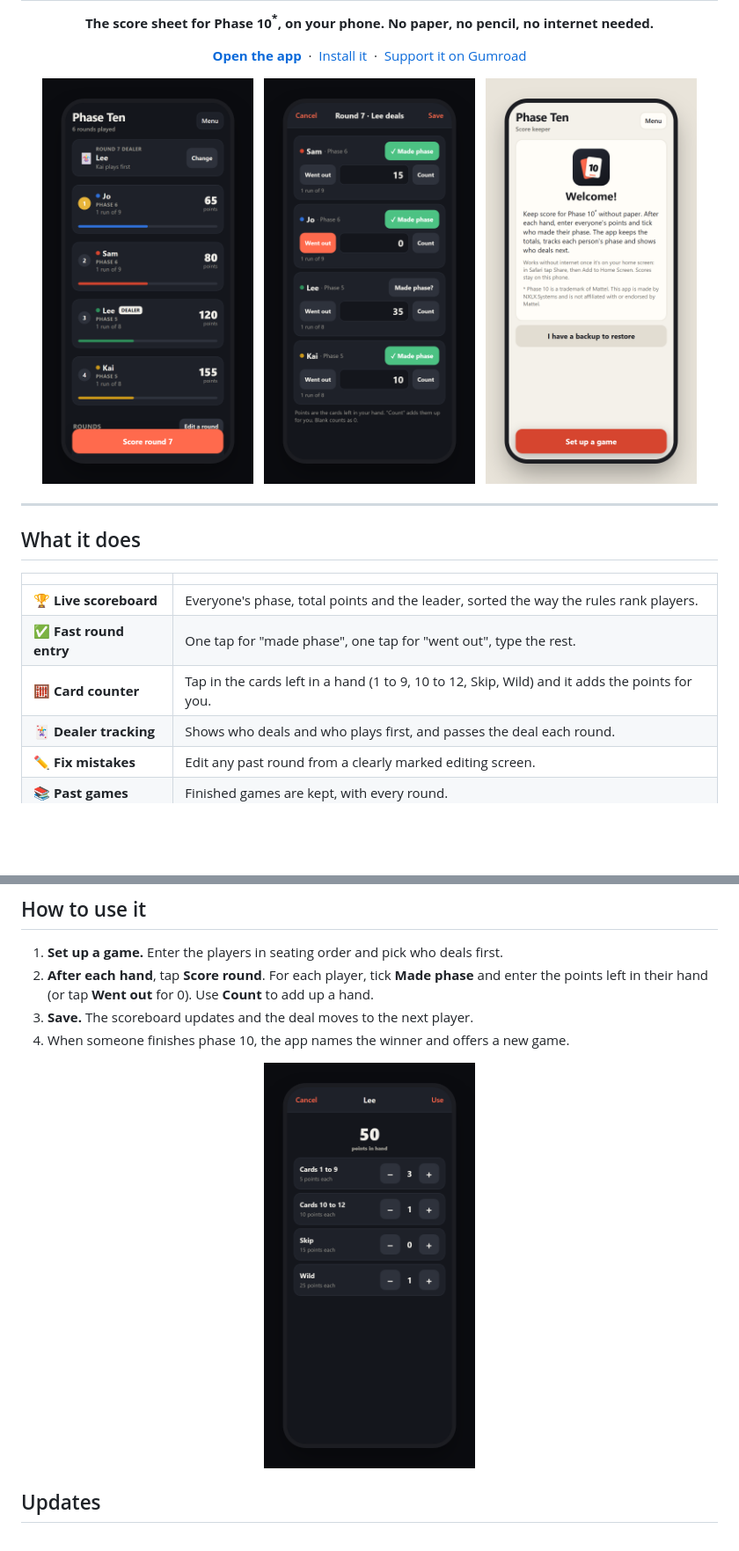
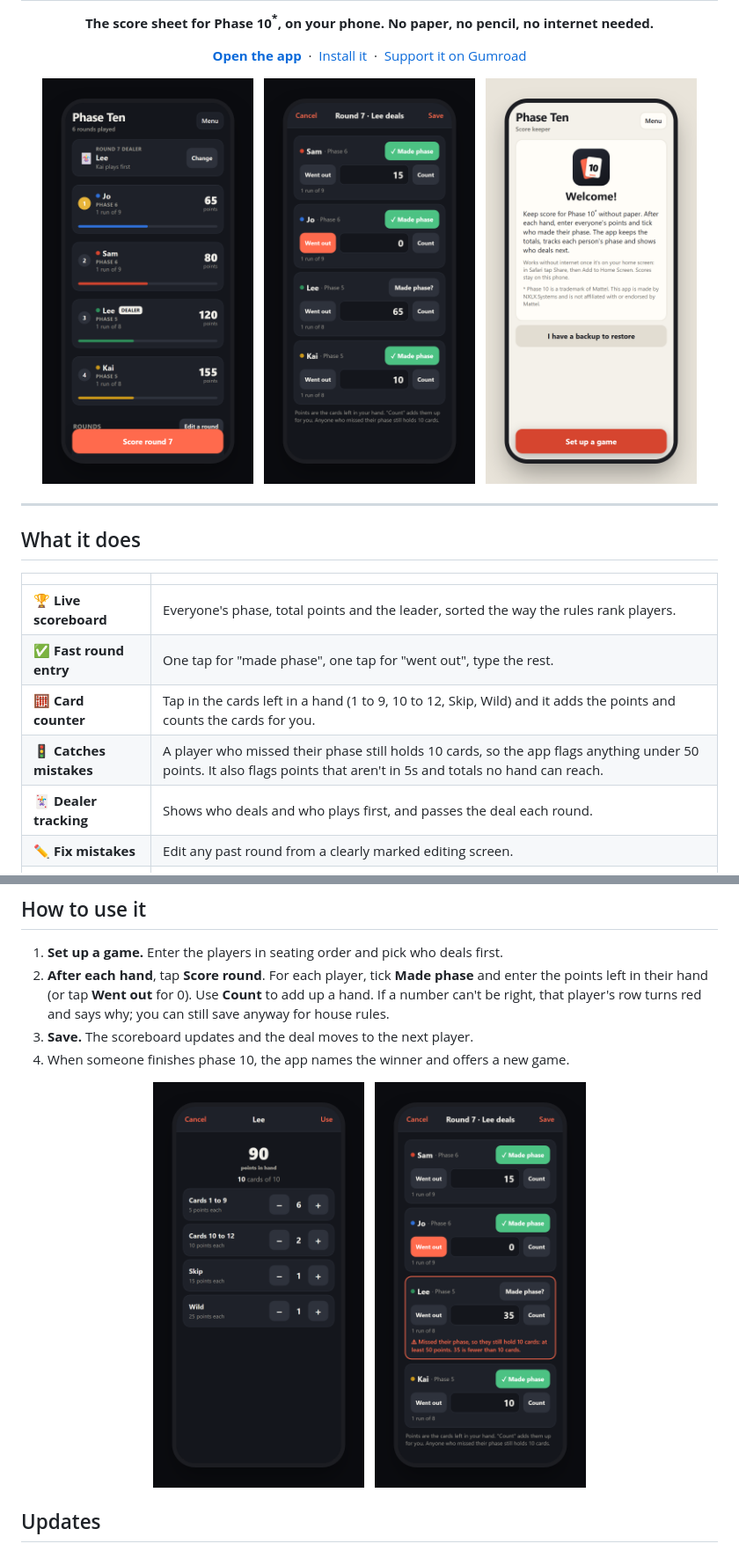
Before and after one commit to nxlx-systems/nxlx-phase-scorekeeper, a Markdown page: README.md, 2 parts joined by grey strips. Shown at 88% size. Rendered like a GitHub page; pictures changed too: docs/check-dark.png (added), docs/count-dark.png, docs/round-dark.png; blank space fills up the shorter version.

Commit message:
README: describe the 10-card check, new screenshots with valid hands
Co-Authored-By: Claude Opus 5.5 <noreply@anthropic.com>

```diff
--- a/README.md
+++ b/README.md
@@ -32,7 +32,8 @@
 |---|---|
 | 🏆 **Live scoreboard** | Everyone's phase, total points and the leader, sorted the way the rules rank players. |
 | ✅ **Fast round entry** | One tap for "made phase", one tap for "went out", type the rest. |
-| 🧮 **Card counter** | Tap in the cards left in a hand (1 to 9, 10 to 12, Skip, Wild) and it adds the points for you. |
+| 🧮 **Card counter** | Tap in the cards left in a hand (1 to 9, 10 to 12, Skip, Wild) and it adds the points and counts the cards for you. |
+| 🚦 **Catches mistakes** | A player who missed their phase still holds 10 cards, so the app flags anything under 50 points. It also flags points that aren't in 5s and totals no hand can reach. |
 | 🃏 **Dealer tracking** | Shows who deals and who plays first, and passes the deal each round. |
 | ✏️ **Fix mistakes** | Edit any past round from a clearly marked editing screen. |
 | 📚 **Past games** | Finished games are kept, with every round. |
@@ -55,12 +56,14 @@
 ## How to use it
 
 1. **Set up a game.** Enter the players in seating order and pick who deals first.
-2. **After each hand**, tap **Score round**. For each player, tick **Made phase** and enter the points left in their hand (or tap **Went out** for 0). Use **Count** to add up a hand.
+2. **After each hand**, tap **Score round**. For each player, tick **Made phase** and enter the points left in their hand (or tap **Went out** for 0). Use **Count** to add up a hand. If a number can't be right, that player's row turns red and says why; you can still save anyway for house rules.
 3. **Save.** The scoreboard updates and the deal moves to the next player.
 4. When someone finishes phase 10, the app names the winner and offers a new game.
 
 <p align="center">
-  <img src="docs/count-dark.png" width="240" alt="Card counter adding up a hand">
+  <img src="docs/count-dark.png" width="240" alt="Card counter: 10 cards adding up to 90 points">
+  &nbsp;
+  <img src="docs/check-dark.png" width="240" alt="A player who missed their phase with only 35 points is flagged in red">
 </p>
 
 ## Updates
```
